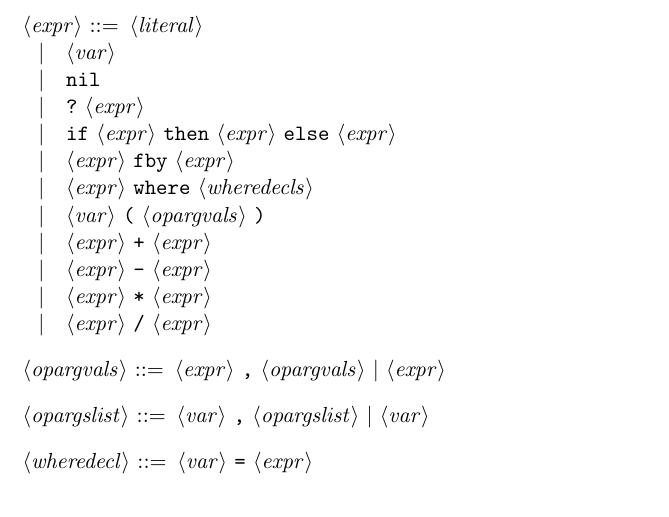
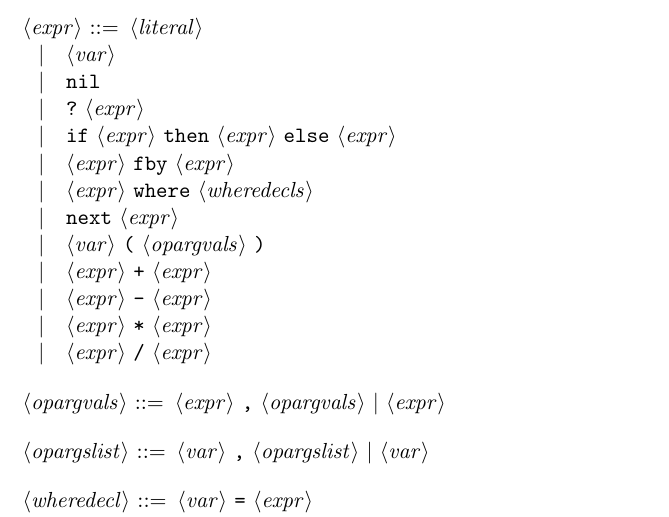
Before and after one commit to fhackett/pixy-lang, a LaTeX document (semantics.tex): part of page 1 of 7 before the commit and part of page 1 of 8 after it, cut so that both start at the same text. Compiled offline with pdfLaTeX.

Commit message:
fix missing next in grammar

```diff
--- a/semantics.tex
+++ b/semantics.tex
@@ -52,6 +52,7 @@
             \alt "if" <expr> "then" <expr> "else" <expr>
             \alt <expr> "fby" <expr>
             \alt <expr> "where" <wheredecls>
+            \alt "next" <expr>
             \alt <var> "(" <opargvals> ")"
             \alt <expr> "+" <expr>
             \alt <expr> "-" <expr>
```
Also changed, not shown: semantics.pdf.
